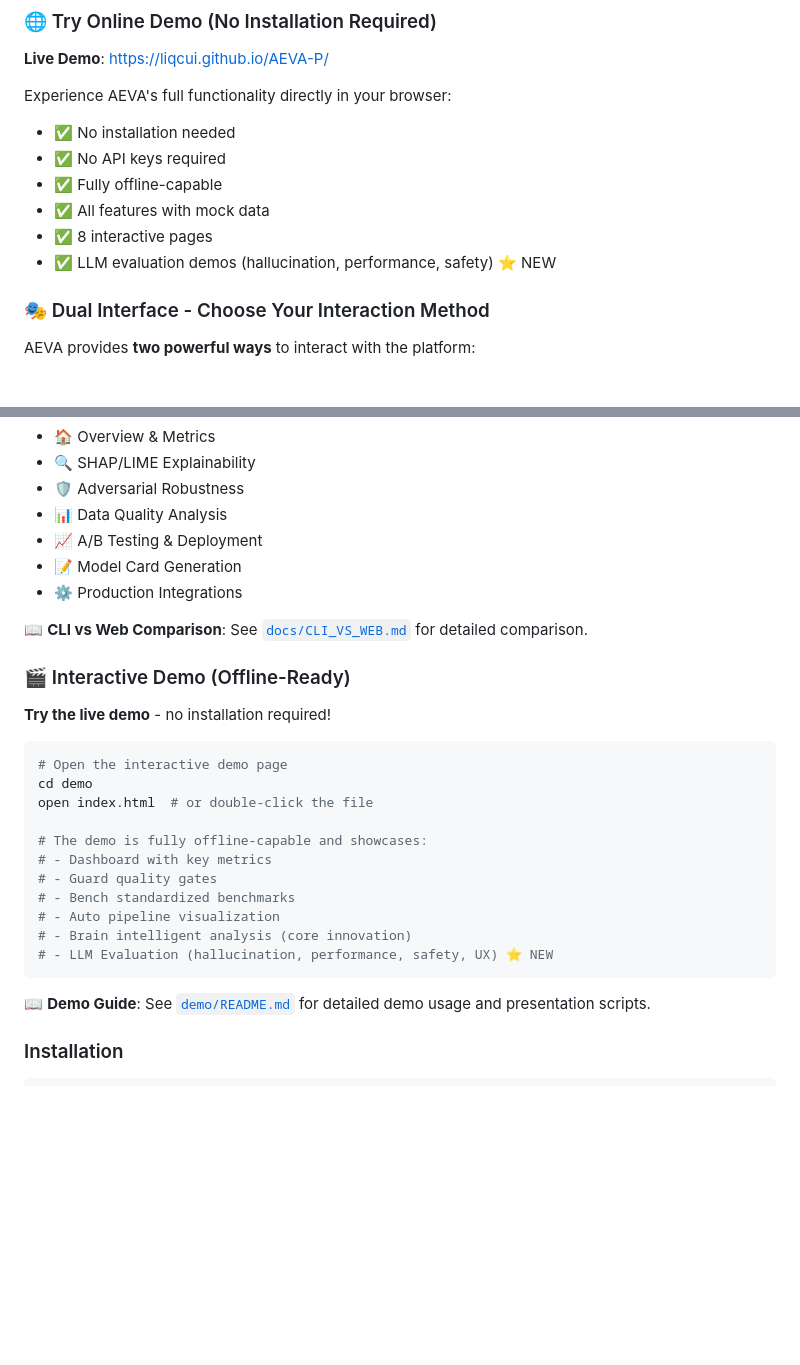
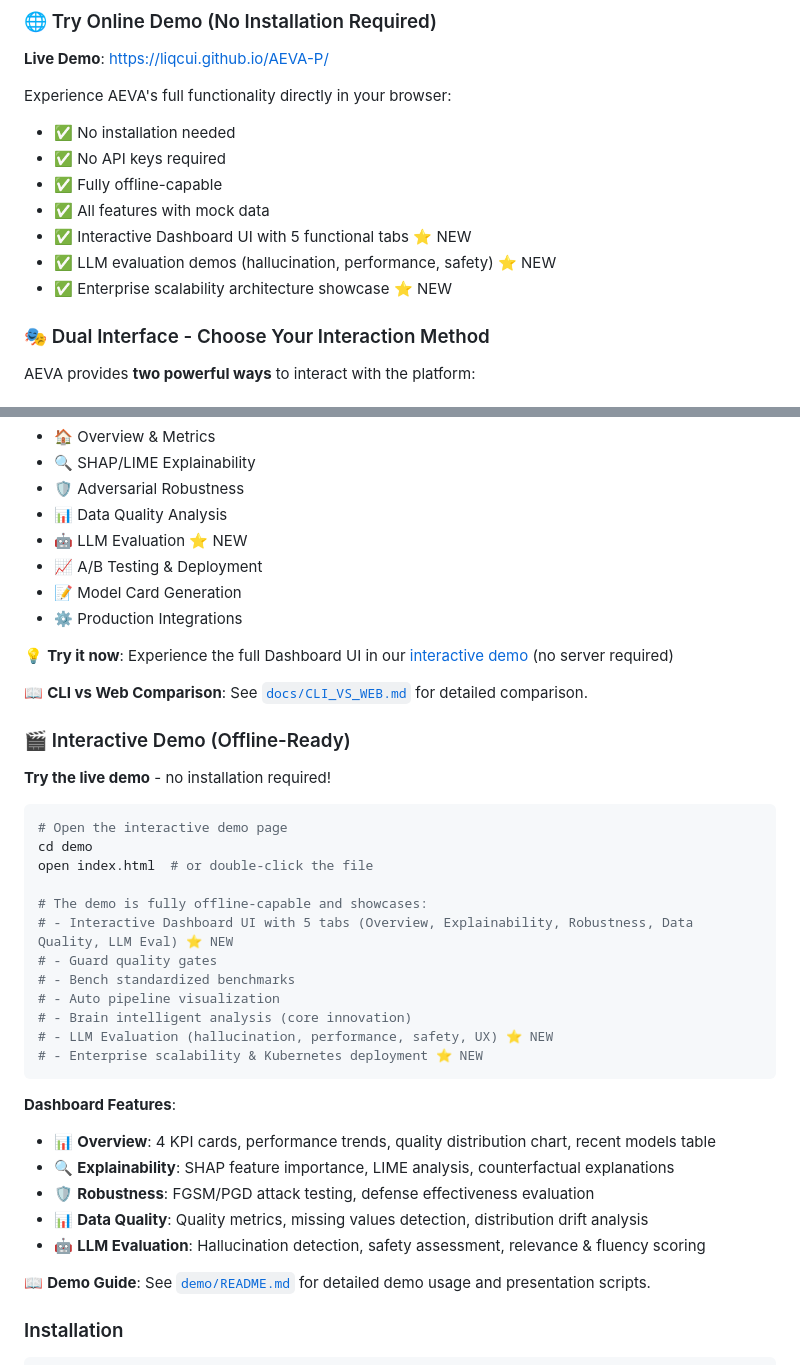
Before and after one commit to liqcui/AEVA-P, a Markdown page: README.md, 2 parts joined by grey strips. Drawn GitHub-style; blank space fills up the shorter version.

Commit message:
docs: Update README to highlight interactive Dashboard demo
Enhancements:
- Add interactive Dashboard UI to online demo features list
- Mention 5 functional tabs (Overview, Explainability, Robustness, Data Quality, LLM Eval)
- Add enterprise scalability architecture showcase to demo highlights
- Update Interactive Demo section with detailed Dashboard features
- Add direct link to live demo from Web Dashboard section

Dashboard Features Highlighted:
- 📊 Overview: 4 KPI cards, performance trends, quality chart, models table
- 🔍 Explainability: SHAP importance, LIME analysis, counterfactuals
- 🛡️ Robustness: FGSM/PGD testing, defense effectiveness
- 📊 Data Quality: Metrics, missing values, distribution drift
- 🤖 LLM Evaluation: Hallucination, safety, relevance, fluency

Key Additions:
- Interactive Dashboard UI with 5 tabs (NEW)
- LLM evaluation demos (NEW)
- Enterprise scalability showcase (NEW)
- Direct link to live demo from Dashboard section
- Offline-capable full-featured demo page

This makes it clear that users can experience the complete Dashboard
functionality without any installation or server setup.

````diff
--- a/README.md
+++ b/README.md
@@ -176,8 +176,9 @@ Experience AEVA's full functionality directly in your browser:
 - ✅ No API keys required
 - ✅ Fully offline-capable
 - ✅ All features with mock data
-- ✅ 8 interactive pages
+- ✅ Interactive Dashboard UI with 5 functional tabs ⭐ NEW
 - ✅ LLM evaluation demos (hallucination, performance, safety) ⭐ NEW
+- ✅ Enterprise scalability architecture showcase ⭐ NEW
 
 ### 🎭 Dual Interface - Choose Your Interaction Method
 
@@ -217,9 +218,12 @@ aeva dashboard
 - 🔍 SHAP/LIME Explainability
 - 🛡️ Adversarial Robustness
 - 📊 Data Quality Analysis
+- 🤖 LLM Evaluation ⭐ NEW
 - 📈 A/B Testing & Deployment
 - 📝 Model Card Generation
 - ⚙️ Production Integrations
+
+💡 **Try it now**: Experience the full Dashboard UI in our [interactive demo](https://liqcui.github.io/AEVA-P/) (no server required)
 
 📖 **CLI vs Web Comparison**: See [`docs/CLI_VS_WEB.md`](docs/CLI_VS_WEB.md) for detailed comparison.
 
@@ -233,13 +237,21 @@ cd demo
 open index.html  # or double-click the file
 
 # The demo is fully offline-capable and showcases:
-# - Dashboard with key metrics
+# - Interactive Dashboard UI with 5 tabs (Overview, Explainability, Robustness, Data Quality, LLM Eval) ⭐ NEW
 # - Guard quality gates
 # - Bench standardized benchmarks
 # - Auto pipeline visualization
 # - Brain intelligent analysis (core innovation)
 # - LLM Evaluation (hallucination, performance, safety, UX) ⭐ NEW
+# - Enterprise scalability & Kubernetes deployment ⭐ NEW
 ```
+
+**Dashboard Features**:
+- 📊 **Overview**: 4 KPI cards, performance trends, quality distribution chart, recent models table
+- 🔍 **Explainability**: SHAP feature importance, LIME analysis, counterfactual explanations
+- 🛡️ **Robustness**: FGSM/PGD attack testing, defense effectiveness evaluation
+- 📊 **Data Quality**: Quality metrics, missing values detection, distribution drift analysis
+- 🤖 **LLM Evaluation**: Hallucination detection, safety assessment, relevance & fluency scoring
 
 📖 **Demo Guide**: See [`demo/README.md`](demo/README.md) for detailed demo usage and presentation scripts.
 
````
